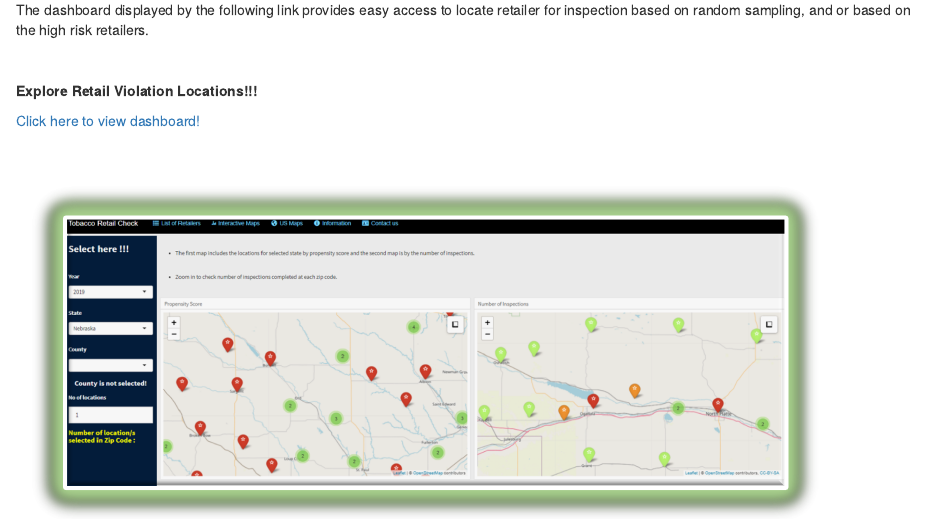
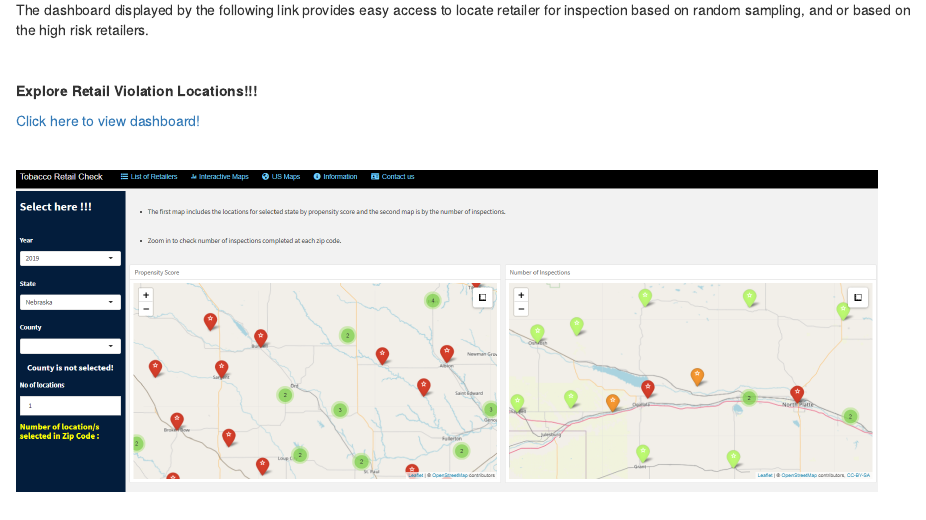
Before and after one commit to niroshar/RetailModeling, an R Markdown document (index.Rmd): the page in a window 1100 px wide, from 910 px down. Rendered offline with R 4.5, knitr and Pandoc, with nearby package versions; drawn as R Markdown's standard HTML page in place of the format the file asks for.

Commit message:
updated image.

````diff
--- a/index.Rmd
+++ b/index.Rmd
@@ -64,5 +64,5 @@ The dashboard displayed by the following link provides easy access to locate ret
 
 ```{r fig.height=500}
 # knitr::include_graphics("images/dashboard.png")
-knitr::include_graphics("images/dash_map.png")
+knitr::include_graphics("images/dash_map1.png")
 ```
````
Also changed, not shown: docs/search.json, 1 other file.
